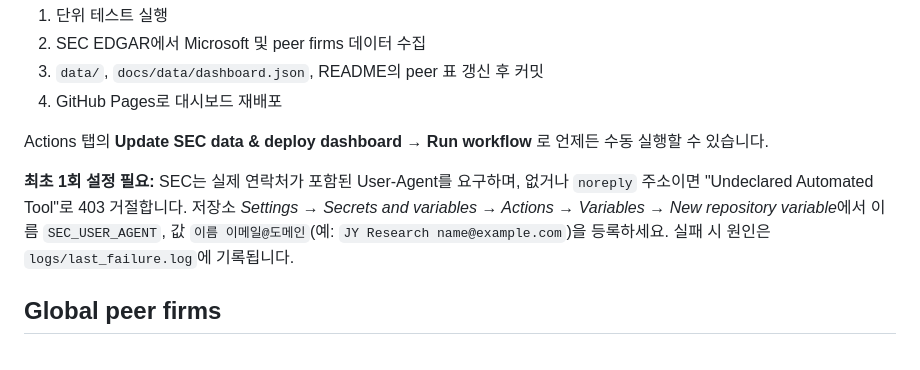
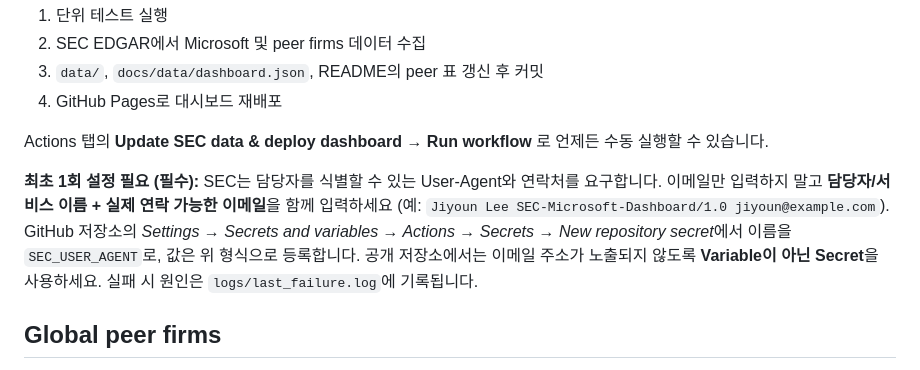
Before and after one commit to jinawinwin/SEC_Microsoft, a Markdown page: README.md, the part around the change. Drawn GitHub-style.

Commit message:
docs: store SEC contact instructions as repository secret

```diff
--- a/README.md
+++ b/README.md
@@ -46,7 +46,7 @@ SEC EDGAR에 공시된 Microsoft(MSFT, CIK 0000789019)의 10-K·10-Q 데이터(X
 
 Actions 탭의 **Update SEC data & deploy dashboard → Run workflow** 로 언제든 수동 실행할 수 있습니다.
 
-**최초 1회 설정 필요:** SEC는 실제 연락처가 포함된 User-Agent를 요구하며, 없거나 `noreply` 주소이면 "Undeclared Automated Tool"로 403 거절합니다. 저장소 *Settings → Secrets and variables → Actions → Variables → New repository variable*에서 이름 `SEC_USER_AGENT`, 값 `이름 이메일@도메인`(예: `JY Research name@example.com`)을 등록하세요. 실패 시 원인은 `logs/last_failure.log`에 기록됩니다.
+**최초 1회 설정 필요 (필수):** SEC는 담당자를 식별할 수 있는 User-Agent와 연락처를 요구합니다. 이메일만 입력하지 말고 **담당자/서비스 이름 + 실제 연락 가능한 이메일**을 함께 입력하세요 (예: `Jiyoun Lee SEC-Microsoft-Dashboard/1.0 jiyoun@example.com`). GitHub 저장소의 *Settings → Secrets and variables → Actions → Secrets → New repository secret*에서 이름을 `SEC_USER_AGENT`로, 값은 위 형식으로 등록합니다. 공개 저장소에서는 이메일 주소가 노출되지 않도록 **Variable이 아닌 Secret**을 사용하세요. 실패 시 원인은 `logs/last_failure.log`에 기록됩니다.
 
 ## Global peer firms
 
```
